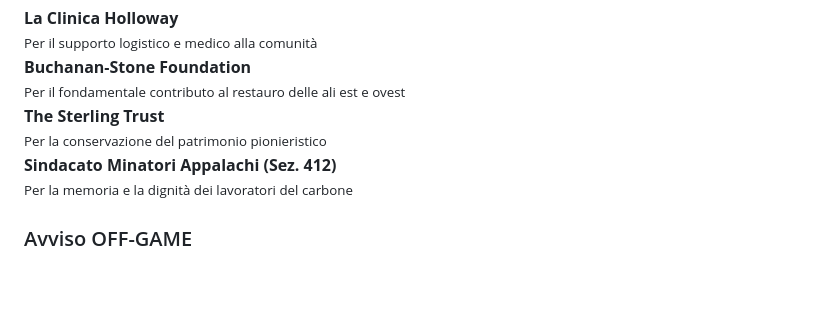
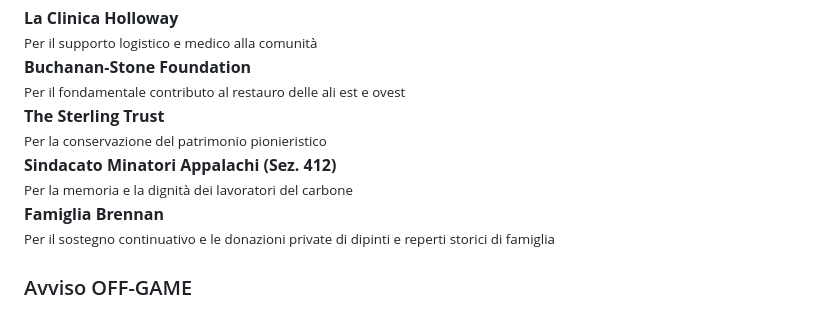
Before and after one commit to Custode-di-Salvation/salvation-museum, a Markdown page: src/support.md, the part around the change. Rendered like a GitHub page; blank space fills up the shorter version.

Commit message:
Aggiunge Famiglia Brennan all'albo dei donatori
Co-Authored-By: Claude Sonnet 5 <noreply@anthropic.com>

```diff
--- a/src/support.md
+++ b/src/support.md
@@ -87,6 +87,7 @@ Il museo estende la propria profonda gratitudine alle fondazioni, alle famiglie
   <div class="donor-item"><strong>Buchanan-Stone Foundation</strong> <br><small>Per il fondamentale contributo al restauro delle ali est e ovest</small></div>
   <div class="donor-item"><strong>The Sterling Trust</strong> <br><small>Per la conservazione del patrimonio pionieristico</small></div>
   <div class="donor-item"><strong>Sindacato Minatori Appalachi (Sez. 412)</strong> <br><small>Per la memoria e la dignità dei lavoratori del carbone</small></div>
+  <div class="donor-item"><strong>Famiglia Brennan</strong> <br><small>Per il sostegno continuativo e le donazioni private di dipinti e reperti storici di famiglia</small></div>
 </div>
 
 <div id="modal-donate" class="modal-overlay">
```
